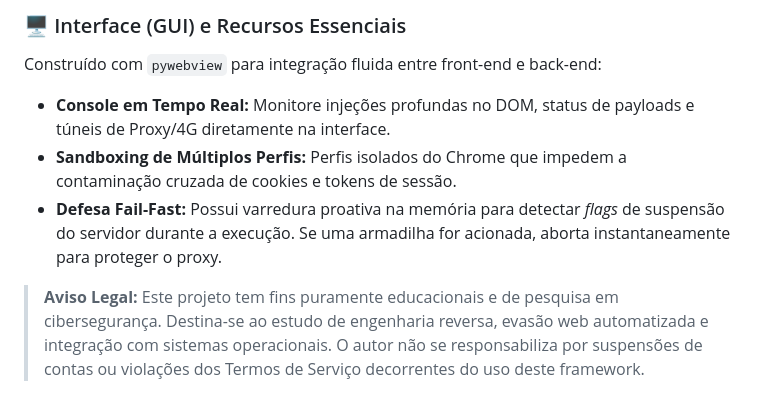
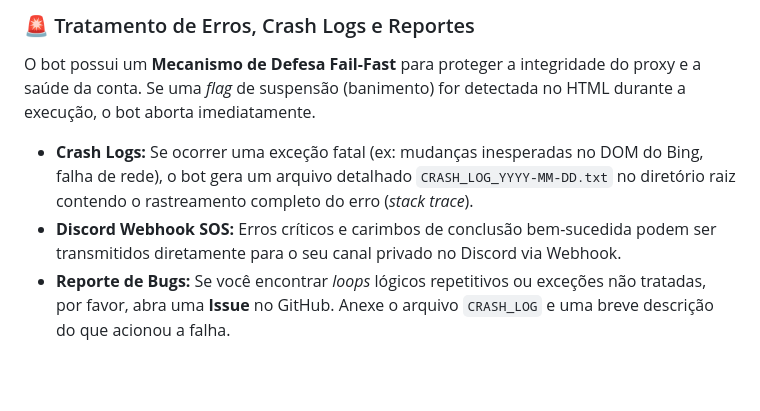
Before and after one commit to FPGAMESBR/CoreNexusBot, a Markdown page: README.md, the part around one of its changes. Drawn GitHub-style; blank space fills up the shorter version.

```diff
--- a/README.md
+++ b/README.md
@@ -61,8 +57,6 @@ Recentemente, o Discord implementou medidas rigorosas anti-bot no sistema de Que
 
-### 🖥️ Interface (GUI) e Recursos Essenciais
-Construído com `pywebview` para integração fluida entre front-end e back-end:
-* **Console em Tempo Real:** Monitore injeções profundas no DOM, status de payloads e túneis de Proxy/4G diretamente na interface.
-* **Sandboxing de Múltiplos Perfis:** Perfis isolados do Chrome que impedem a contaminação cruzada de cookies e tokens de sessão.
-* **Defesa Fail-Fast:** Possui varredura proativa na memória para detectar *flags* de suspensão do servidor durante a execução. Se uma armadilha for acionada, aborta instantaneamente para proteger o proxy.
-
-> **Aviso Legal:** Este projeto tem fins puramente educacionais e de pesquisa em cibersegurança. Destina-se ao estudo de engenharia reversa, evasão web automatizada e integração com sistemas operacionais. O autor não se responsabiliza por suspensões de contas ou violações dos Termos de Serviço decorrentes do uso deste framework.
+### 🚨 Tratamento de Erros, Crash Logs e Reportes
+O bot possui um **Mecanismo de Defesa Fail-Fast** para proteger a integridade do proxy e a saúde da conta. Se uma *flag* de suspensão (banimento) for detectada no HTML durante a execução, o bot aborta imediatamente.
+* **Crash Logs:** Se ocorrer uma exceção fatal (ex: mudanças inesperadas no DOM do Bing, falha de rede), o bot gera um arquivo detalhado `CRASH_LOG_YYYY-MM-DD.txt` no diretório raiz contendo o rastreamento completo do erro (*stack trace*).
+* **Discord Webhook SOS:** Erros críticos e carimbos de conclusão bem-sucedida podem ser transmitidos diretamente para o seu canal privado no Discord via Webhook.
+* **Reporte de Bugs:** Se você encontrar *loops* lógicos repetitivos ou exceções não tratadas, por favor, abra uma **Issue** no GitHub. Anexe o arquivo `CRASH_LOG` e uma breve descrição do que acionou a falha.
```
Also changed, not shown: other parts of README.md (+32 -36 lines).
